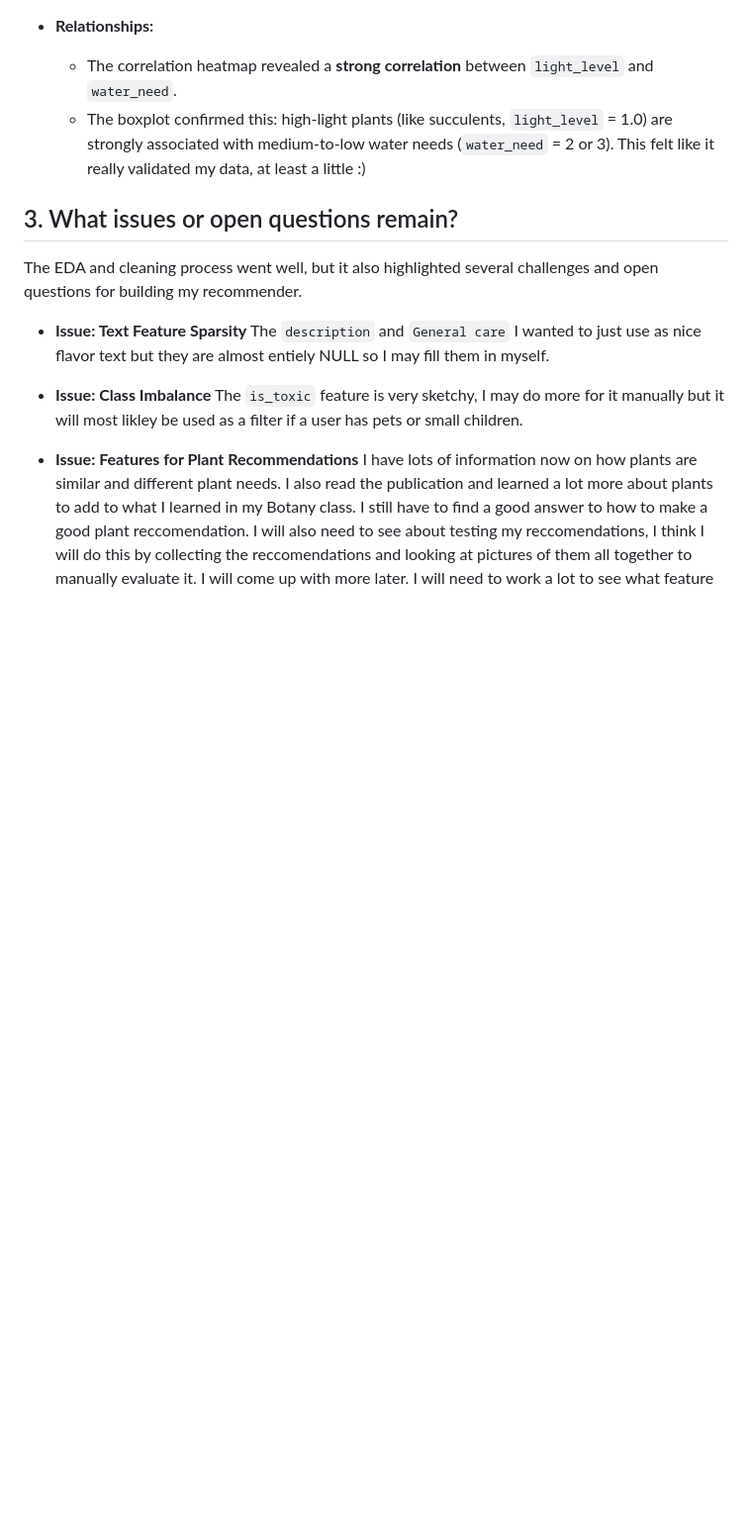
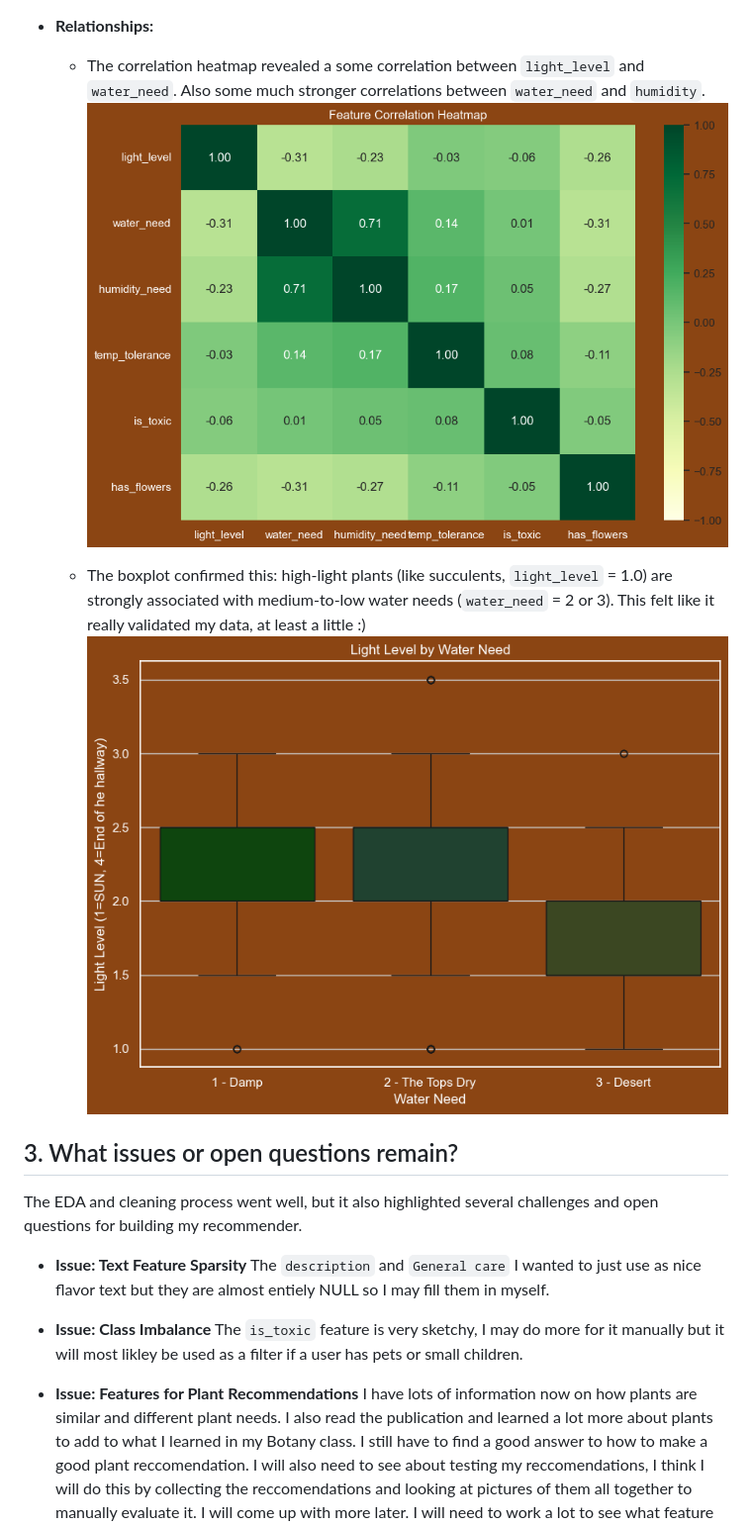
Before and after one commit to Mcray3000/Plant-Reccomender, a Markdown page: eda/eda_summary.md, the part around the change printed below. Shown: that part at 99% size. GitHub-like rendering; pictures changed too: eda/image-1.png (added), eda/image.png (added); blank space fills up the shorter version.

Commit message:
feat: add visulizations to summary

```diff
--- a/eda/eda_summary.md
+++ b/eda/eda_summary.md
@@ -32,6 +35,9 @@ My EDA process was heavily focused on data cleaning and a little bit of feature
 * **Relationships:**
-    * The correlation heatmap revealed a **strong correlation** between `light_level` and `water_need`.
+    * The correlation heatmap revealed a some correlation between `light_level` and `water_need`. Also some much stronger correlations between `water_need` and `humidity`.
+    ![alt text](image.png)
+
     * The boxplot confirmed this: high-light plants (like succulents, `light_level` = 1.0) are strongly associated with medium-to-low water needs (`water_need` = 2 or 3). This felt like it really validated my data, at least a little :)
+    ![alt text](image-1.png)
 
 ## 3. What issues or open questions remain?
 
```
Also changed, not shown: other parts of eda/eda_summary.md (+3 -0 lines), eda/image-2.png (added), eda/image-3.png (added).
